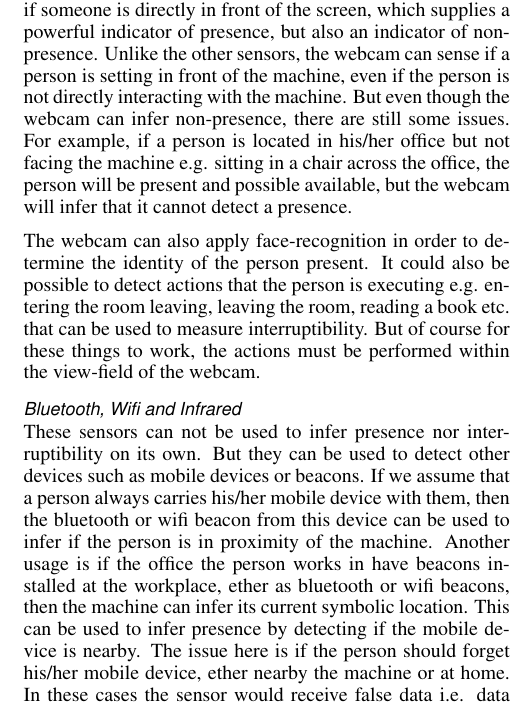
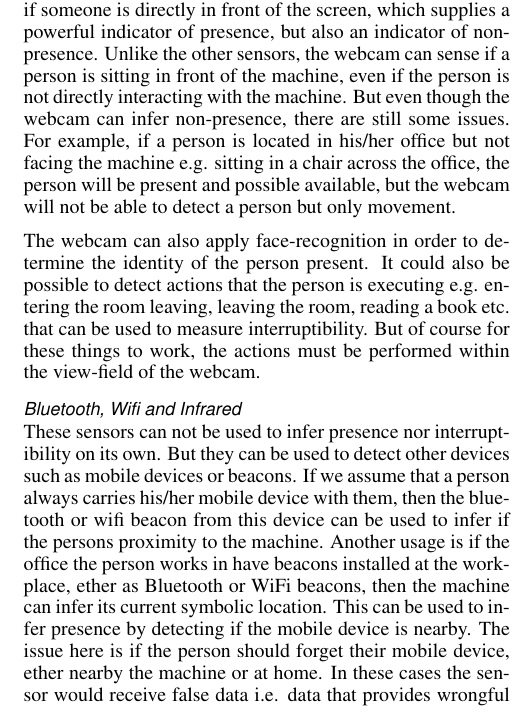
Before and after one commit to mellson/GSE, a LaTeX document (Report/gse_report.tex): part of one column of page 4 of 5, cut so that both start at the same text. Compiled offline with pdfLaTeX.

Commit message:
korrektur

```diff
--- a/Report/gse_report.tex
+++ b/Report/gse_report.tex
@@ -323,9 +323,9 @@ Like the microphone the webcam enables Approximator to sense the presence of a p
 In the setting of a room a microphone can sense if someone is in the room, but it is hard for the microphone to infer where in this room that they are located.
 
 The webcam (based on the assumption that the webcam is facing the same way as the viewfield of the screen) can sense if someone is directly in front of the screen, which supplies a powerful indicator of presence, but also an indicator of non-presence.
-Unlike the other sensors, the webcam can sense if a person is setting in front of the machine, even if the person is not directly interacting with the machine.
+Unlike the other sensors, the webcam can sense if a person is sitting in front of the machine, even if the person is not directly interacting with the machine.
 But even though the webcam can infer non-presence, there are still some issues.
-For example, if a person is located in his/her office but not facing the machine e.g. sitting in a chair across the office, the person will be present and possible available, but the webcam will infer that it cannot detect a presence.
+For example, if a person is located in his/her office but not facing the machine e.g. sitting in a chair across the office, the person will be present and possible available, but the webcam will not be able to detect a person but only movement.
 
 The webcam can also apply face-recognition in order to determine the identity of the person present.
 It could also be possible to detect actions that the person is executing e.g. entering the room leaving, leaving the room, reading a book etc. that can be used to measure interruptibility.
@@ -334,10 +334,10 @@ But of course for these things to work, the actions must be performed within the
 \subsubsection{Bluetooth, Wifi and Infrared}
 These sensors can not be used to infer presence nor interruptibility on its own.
 But they can be used to detect other devices such as mobile devices or beacons.
-If we assume that a person always carries his/her mobile device with them, then the bluetooth or wifi beacon from this device can be used to infer if the person is in proximity of the machine.
-Another usage is if the office the person works in have beacons installed at the workplace, ether as bluetooth or wifi beacons, then the machine can infer its current symbolic location.
+If we assume that a person always carries his/her mobile device with them, then the bluetooth or wifi beacon from this device can be used to infer if the persons proximity to the machine.
+Another usage is if the office the person works in have beacons installed at the workplace, ether as Bluetooth or WiFi beacons, then the machine can infer its current symbolic location.
 This can be used to infer presence by detecting if the mobile device is nearby.
-The issue here is if the person should forget his/her mobile device, ether nearby the machine or at home.
+The issue here is if the person should forget their mobile device, ether nearby the machine or at home.
 In these cases the sensor would receive false data i.e. data that provides wrongful information regarding presence or interruptibility.
 
 
```
